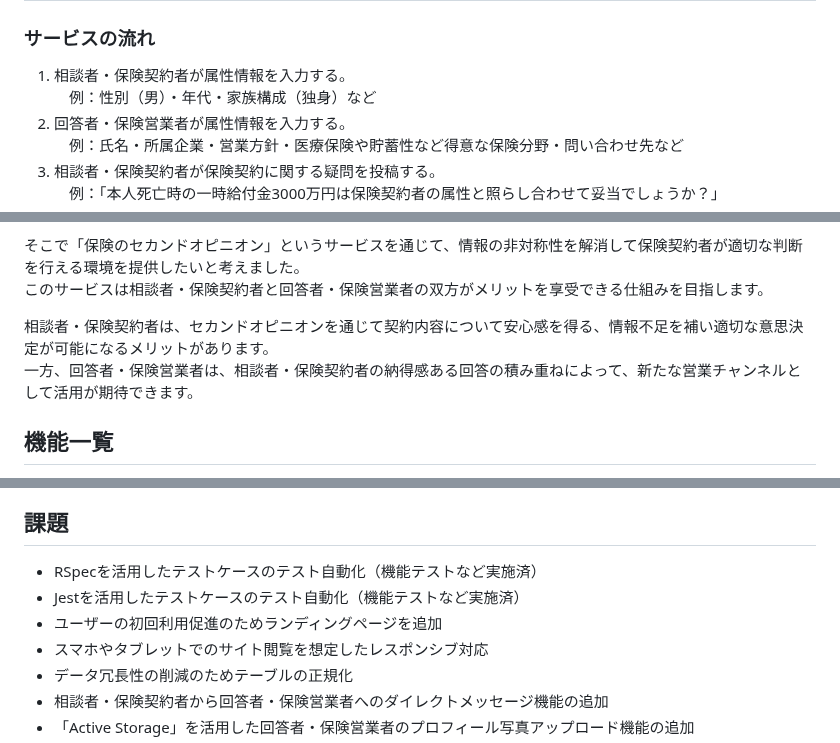
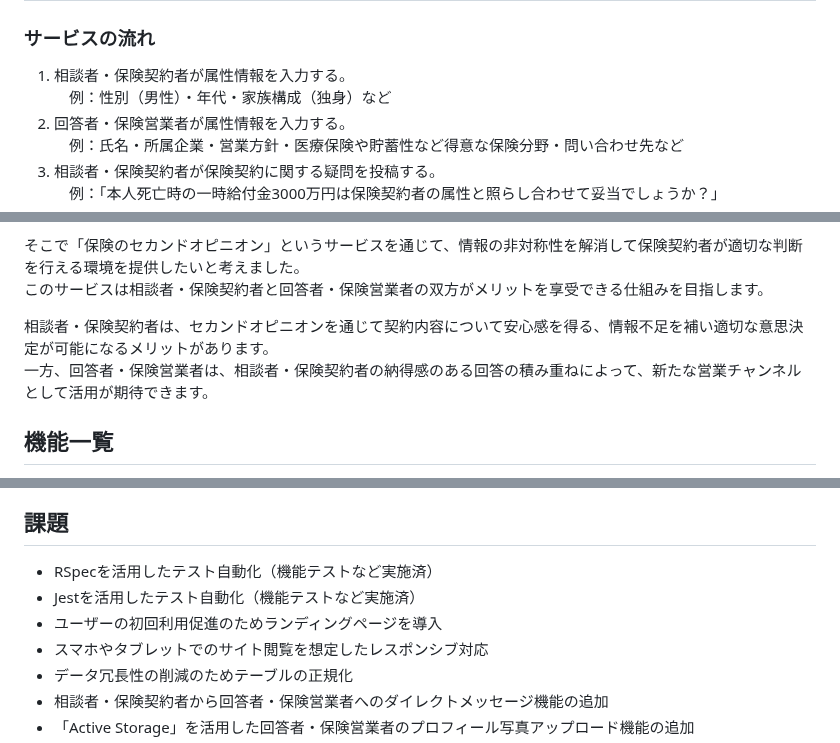
Before and after one commit to kosei-matsubara/second_opinion, a Markdown page: README.md, 3 parts joined by grey strips. GitHub-like rendering.

Commit message:
refactor: READMEを記載を修正する

```diff
--- a/README.md
+++ b/README.md
@@ -6,7 +6,7 @@ https://second-opinion365.com/
 ## サービス概要・制作背景
 ### サービスの流れ
 1. 相談者・保険契約者が属性情報を入力する。
-　例：性別（男）・年代・家族構成（独身）など
+　例：性別（男性）・年代・家族構成（独身）など
 2. 回答者・保険営業者が属性情報を入力する。
 　例：氏名・所属企業・営業方針・医療保険や貯蓄性など得意な保険分野・問い合わせ先など
 3. 相談者・保険契約者が保険契約に関する疑問を投稿する。
@@ -26,7 +26,7 @@ https://second-opinion365.com/
 このサービスは相談者・保険契約者と回答者・保険営業者の双方がメリットを享受できる仕組みを目指します。
 
 相談者・保険契約者は、セカンドオピニオンを通じて契約内容について安心感を得る、情報不足を補い適切な意思決定が可能になるメリットがあります。
-一方、回答者・保険営業者は、相談者・保険契約者の納得感ある回答の積み重ねによって、新たな営業チャンネルとして活用が期待できます。
+一方、回答者・保険営業者は、相談者・保険契約者の納得感のある回答の積み重ねによって、新たな営業チャンネルとして活用が期待できます。
 
 ## 機能一覧
 - ユーザー（相談者・保険契約者/回答者・保険営業者）新規登録/ログイン/プロフィール編集
@@ -82,9 +82,9 @@ https://second-opinion365.com/
 ![ER図](./.github/images/保険のセカンドオピニオン・ER図.png)
 
 ## 課題
-- RSpecを活用したテストケースのテスト自動化（機能テストなど実施済）
-- Jestを活用したテストケースのテスト自動化（機能テストなど実施済）
-- ユーザーの初回利用促進のためランディングページを追加
+- RSpecを活用したテスト自動化（機能テストなど実施済）
+- Jestを活用したテスト自動化（機能テストなど実施済）
+- ユーザーの初回利用促進のためランディングページを導入
 - スマホやタブレットでのサイト閲覧を想定したレスポンシブ対応
 - データ冗長性の削減のためテーブルの正規化
 - 相談者・保険契約者から回答者・保険営業者へのダイレクトメッセージ機能の追加
```
